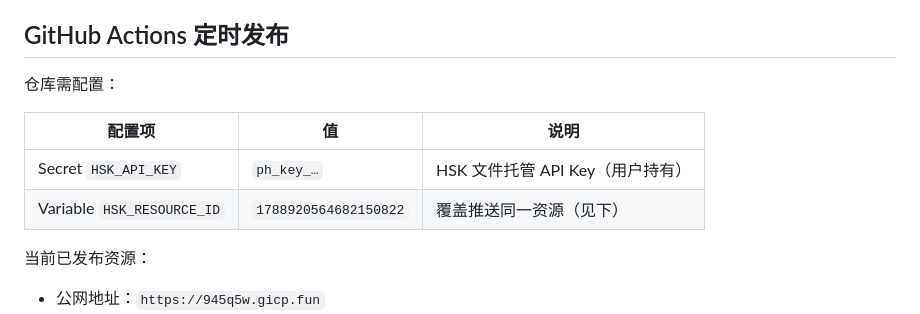
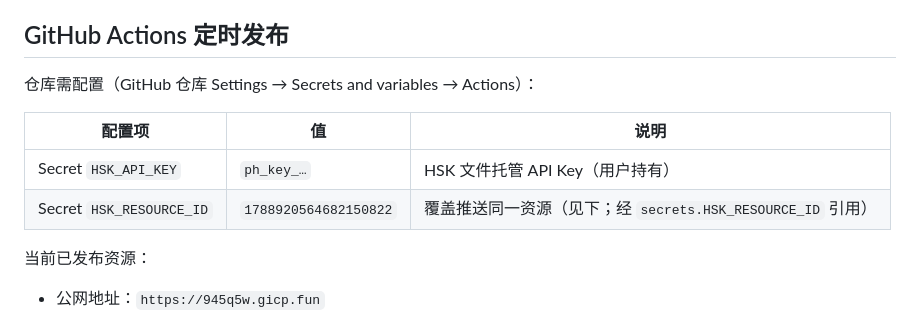
Before and after one commit to andy-develop/red-dividend-strategy, a Markdown page: README.md, the part around the change. GitHub-like rendering.

Commit message:
README: HSK_RESOURCE_ID 配置说明改为 Secret

```diff
--- a/README.md
+++ b/README.md
@@ -41,12 +41,12 @@ python3 -m http.server 8000  # 本地预览 http://localhost:8000/index.html
 
 ## GitHub Actions 定时发布
 
-仓库需配置：
+仓库需配置（GitHub 仓库 Settings → Secrets and variables → Actions）：
 
 | 配置项 | 值 | 说明 |
 |---|---|---|
 | Secret `HSK_API_KEY` | `ph_key_…` | HSK 文件托管 API Key（用户持有） |
-| Variable `HSK_RESOURCE_ID` | `1788920564682150822` | 覆盖推送同一资源（见下） |
+| Secret `HSK_RESOURCE_ID` | `1788920564682150822` | 覆盖推送同一资源（见下；经 `secrets.HSK_RESOURCE_ID` 引用） |
 
 当前已发布资源：
 
```
